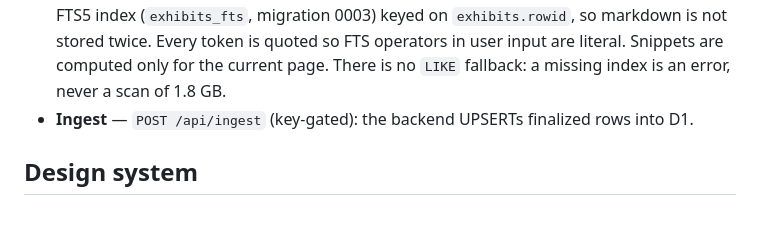
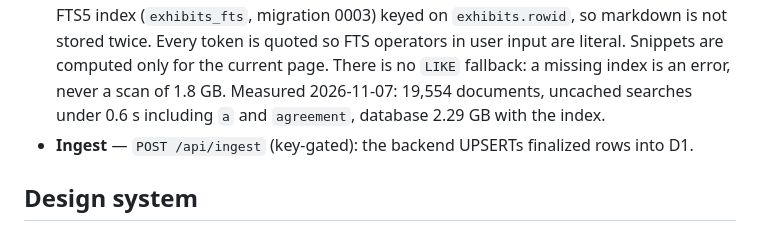
Before and after one commit to jandira-tech/live-contracts, a Markdown page: frontend/README.md, the part around the change. GitHub-like rendering.

Commit message:
docs(frontend): record the FTS rollout measurements
Refs #77

Co-Authored-By: Claude Opus 5.5 <noreply@anthropic.com>
Claude-Session: https://claude.ai/code/session_01GMMgDntutVHfJbjkd5o2qh

```diff
--- a/frontend/README.md
+++ b/frontend/README.md
@@ -28,6 +28,8 @@ The live loaders in `src/loaders/` call those functions, which default to `getDb
   index (`exhibits_fts`, migration 0003) keyed on `exhibits.rowid`, so markdown is not stored twice.
   Every token is quoted so FTS operators in user input are literal. Snippets are computed only for
   the current page. There is no `LIKE` fallback: a missing index is an error, never a scan of 1.8 GB.
+  Measured 2026-11-07: 19,554 documents, uncached searches under 0.6 s including `a` and `agreement`,
+  database 2.29 GB with the index.
 - **Ingest** — `POST /api/ingest` (key-gated): the backend UPSERTs finalized rows into D1.
 
 ## Design system
```
Also changed, not shown: frontend/contracts_fix.md (+24 -0 lines).
